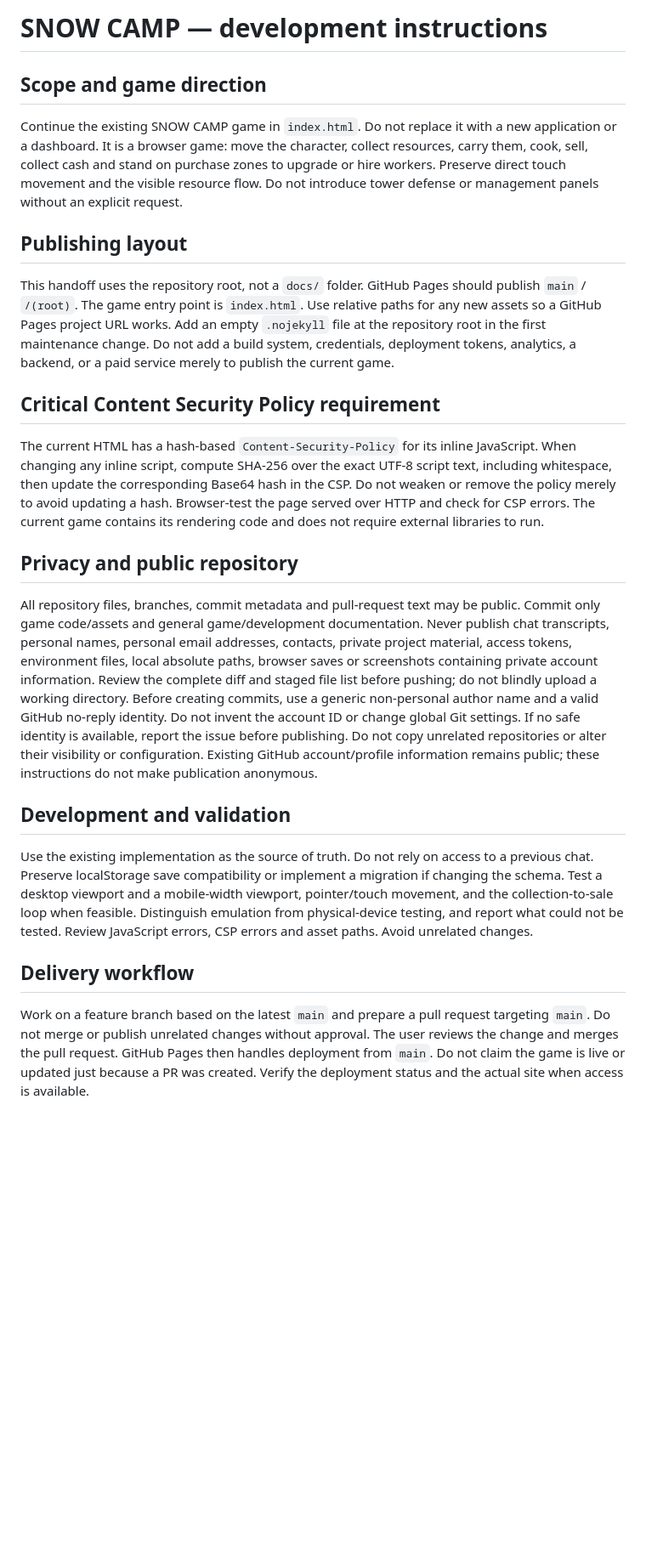
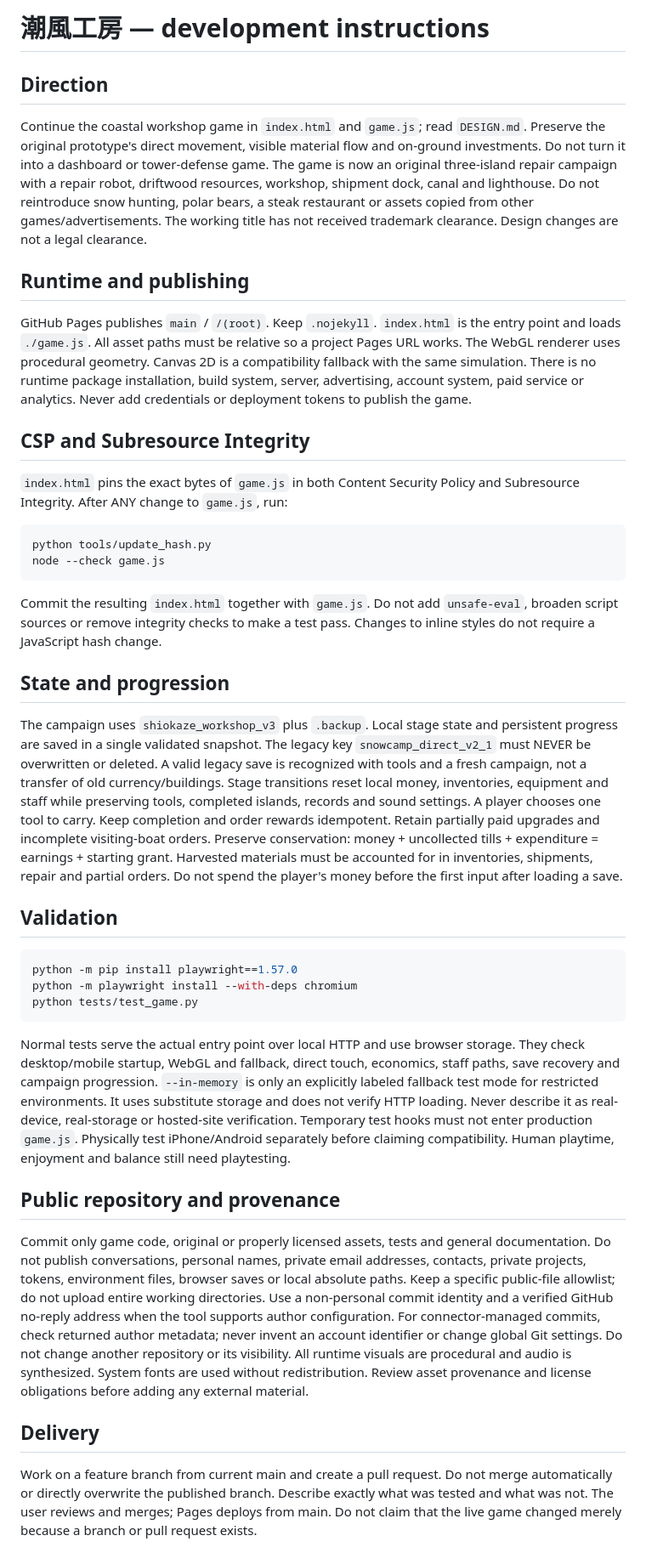
Before and after one commit to miyazakiHU/snow-camp, a Markdown page: AGENTS.md, the part around the change. Shown at 85% size. Rendered like a GitHub page; blank space fills up the shorter version.

Commit message:
Update development handoff for original island campaign

````diff
--- a/AGENTS.md
+++ b/AGENTS.md
@@ -1,40 +1,66 @@
-# SNOW CAMP — development instructions
+# 潮風工房 — development instructions
 
-## Scope and game direction
-Continue the existing SNOW CAMP game in `index.html`. Do not replace it with a new application or a dashboard.
-It is a browser game: move the character, collect resources, carry them, cook, sell, collect cash and stand on purchase zones to upgrade or hire workers. Preserve direct touch movement and the visible resource flow. Do not introduce tower defense or management panels without an explicit request.
+## Direction
 
-## Publishing layout
-This handoff uses the repository root, not a `docs/` folder.
-GitHub Pages should publish `main` / `/(root)`. The game entry point is `index.html`.
-Use relative paths for any new assets so a GitHub Pages project URL works.
-Add an empty `.nojekyll` file at the repository root in the first maintenance change.
-Do not add a build system, credentials, deployment tokens, analytics, a backend, or a paid service merely to publish the current game.
+Continue the coastal workshop game in `index.html` and `game.js`; read `DESIGN.md`.
+Preserve the original prototype's direct movement, visible material flow and on-ground investments. Do not turn it into a dashboard or tower-defense game.
+The game is now an original three-island repair campaign with a repair robot, driftwood resources, workshop, shipment dock, canal and lighthouse. Do not reintroduce snow hunting, polar bears, a steak restaurant or assets copied from other games/advertisements.
+The working title has not received trademark clearance. Design changes are not a legal clearance.
 
-## Critical Content Security Policy requirement
-The current HTML has a hash-based `Content-Security-Policy` for its inline JavaScript.
-When changing any inline script, compute SHA-256 over the exact UTF-8 script text, including whitespace, then update the corresponding Base64 hash in the CSP.
-Do not weaken or remove the policy merely to avoid updating a hash. Browser-test the page served over HTTP and check for CSP errors.
-The current game contains its rendering code and does not require external libraries to run.
+## Runtime and publishing
 
-## Privacy and public repository
-All repository files, branches, commit metadata and pull-request text may be public.
-Commit only game code/assets and general game/development documentation.
-Never publish chat transcripts, personal names, personal email addresses, contacts, private project material, access tokens, environment files, local absolute paths, browser saves or screenshots containing private account information.
-Review the complete diff and staged file list before pushing; do not blindly upload a working directory.
-Before creating commits, use a generic non-personal author name and a valid GitHub no-reply identity. Do not invent the account ID or change global Git settings. If no safe identity is available, report the issue before publishing.
-Do not copy unrelated repositories or alter their visibility or configuration.
-Existing GitHub account/profile information remains public; these instructions do not make publication anonymous.
+GitHub Pages publishes `main` / `/(root)`. Keep `.nojekyll`.
+`index.html` is the entry point and loads `./game.js`. All asset paths must be relative so a project Pages URL works.
+The WebGL renderer uses procedural geometry. Canvas 2D is a compatibility fallback with the same simulation.
+There is no runtime package installation, build system, server, advertising, account system, paid service or analytics.
+Never add credentials or deployment tokens to publish the game.
 
-## Development and validation
-Use the existing implementation as the source of truth. Do not rely on access to a previous chat.
-Preserve localStorage save compatibility or implement a migration if changing the schema.
-Test a desktop viewport and a mobile-width viewport, pointer/touch movement, and the collection-to-sale loop when feasible.
-Distinguish emulation from physical-device testing, and report what could not be tested.
-Review JavaScript errors, CSP errors and asset paths. Avoid unrelated changes.
+## CSP and Subresource Integrity
 
-## Delivery workflow
-Work on a feature branch based on the latest `main` and prepare a pull request targeting `main`.
-Do not merge or publish unrelated changes without approval.
-The user reviews the change and merges the pull request. GitHub Pages then handles deployment from `main`.
-Do not claim the game is live or updated just because a PR was created. Verify the deployment status and the actual site when access is available.
+`index.html` pins the exact bytes of `game.js` in both Content Security Policy and Subresource Integrity.
+After ANY change to `game.js`, run:
+
+```sh
+python tools/update_hash.py
+node --check game.js
+```
+
+Commit the resulting `index.html` together with `game.js`.
+Do not add `unsafe-eval`, broaden script sources or remove integrity checks to make a test pass.
+Changes to inline styles do not require a JavaScript hash change.
+
+## State and progression
+
+The campaign uses `shiokaze_workshop_v3` plus `.backup`. Local stage state and persistent progress are saved in a single validated snapshot.
+The legacy key `snowcamp_direct_v2_1` must NEVER be overwritten or deleted. A valid legacy save is recognized with tools and a fresh campaign, not a transfer of old currency/buildings.
+Stage transitions reset local money, inventories, equipment and staff while preserving tools, completed islands, records and sound settings. A player chooses one tool to carry.
+Keep completion and order rewards idempotent. Retain partially paid upgrades and incomplete visiting-boat orders.
+Preserve conservation: money + uncollected tills + expenditure = earnings + starting grant. Harvested materials must be accounted for in inventories, shipments, repair and partial orders.
+Do not spend the player's money before the first input after loading a save.
+
+## Validation
+
+```sh
+python -m pip install playwright==1.57.0
+python -m playwright install --with-deps chromium
+python tests/test_game.py
+```
+
+Normal tests serve the actual entry point over local HTTP and use browser storage. They check desktop/mobile startup, WebGL and fallback, direct touch, economics, staff paths, save recovery and campaign progression.
+`--in-memory` is only an explicitly labeled fallback test mode for restricted environments. It uses substitute storage and does not verify HTTP loading. Never describe it as real-device, real-storage or hosted-site verification.
+Temporary test hooks must not enter production `game.js`.
+Physically test iPhone/Android separately before claiming compatibility. Human playtime, enjoyment and balance still need playtesting.
+
+## Public repository and provenance
+
+Commit only game code, original or properly licensed assets, tests and general documentation. Do not publish conversations, personal names, private email addresses, contacts, private projects, tokens, environment files, browser saves or local absolute paths.
+Keep a specific public-file allowlist; do not upload entire working directories.
+Use a non-personal commit identity and a verified GitHub no-reply address when the tool supports author configuration. For connector-managed commits, check returned author metadata; never invent an account identifier or change global Git settings.
+Do not change another repository or its visibility.
+All runtime visuals are procedural and audio is synthesized. System fonts are used without redistribution. Review asset provenance and license obligations before adding any external material.
+
+## Delivery
+
+Work on a feature branch from current main and create a pull request. Do not merge automatically or directly overwrite the published branch.
+Describe exactly what was tested and what was not. The user reviews and merges; Pages deploys from main.
+Do not claim that the live game changed merely because a branch or pull request exists.
````
